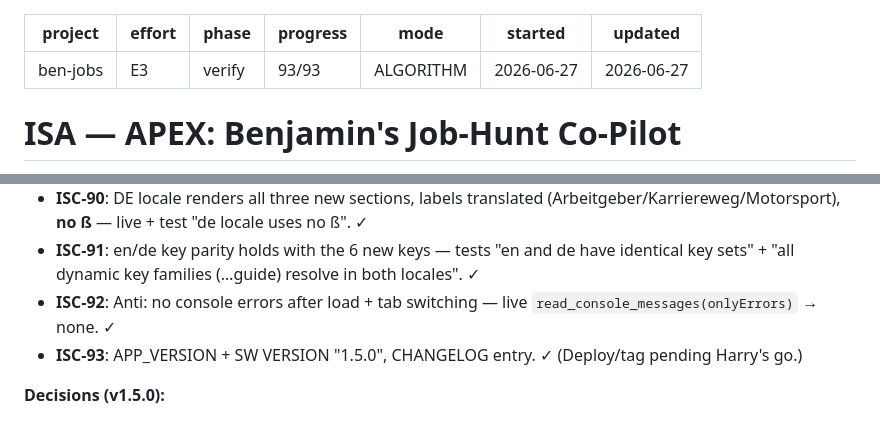
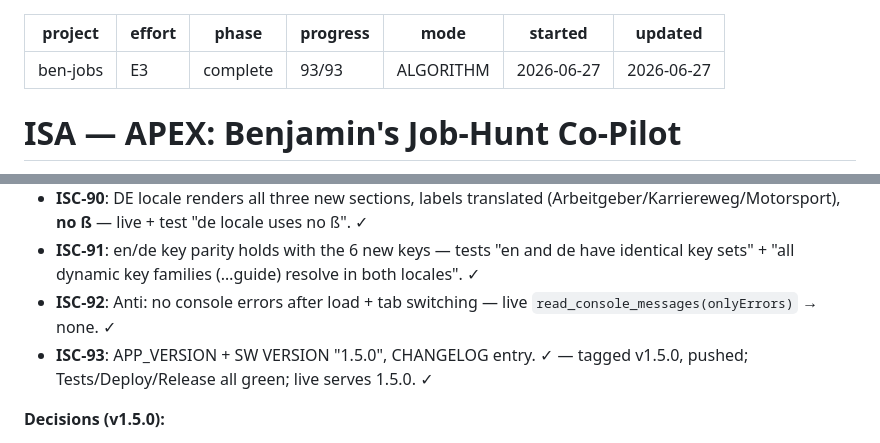
Before and after one commit to harryf/pole-position, a Markdown page: ISA.md, 2 parts joined by grey strips. GitHub-like rendering.

Commit message:
ISA: mark v1.5.0 complete — deployed, CI green, live verified

```diff
--- a/ISA.md
+++ b/ISA.md
@@ -1,7 +1,7 @@
 ---
 project: ben-jobs
 effort: E3
-phase: verify
+phase: complete
 progress: 93/93
 mode: ALGORITHM
 started: 2026-06-27
@@ -381,7 +381,7 @@ positions onto the Board (German titles), three new EN+DE guide sections, refres
 - **ISC-90**: DE locale renders all three new sections, labels translated (Arbeitgeber/Karriereweg/Motorsport), **no ß** — live + test "de locale uses no ß". ✓
 - **ISC-91**: en/de key parity holds with the 6 new keys — tests "en and de have identical key sets" + "all dynamic key families (…guide) resolve in both locales". ✓
 - **ISC-92**: Anti: no console errors after load + tab switching — live `read_console_messages(onlyErrors)` → none. ✓
-- **ISC-93**: APP_VERSION + SW VERSION "1.5.0", CHANGELOG entry. ✓ (Deploy/tag pending Harry's go.)
+- **ISC-93**: APP_VERSION + SW VERSION "1.5.0", CHANGELOG entry. ✓ — tagged v1.5.0, pushed; Tests/Deploy/Release all green; live serves 1.5.0. ✓
 
 **Decisions (v1.5.0):**
 - *Title-language split is structural, not manual:* job titles live as free-text `lead.role` data (seed + `import.example.json`), never as i18n keys — so they **cannot** be translated; guides are i18n strings → translated. Enforced by where the data lives.
```
